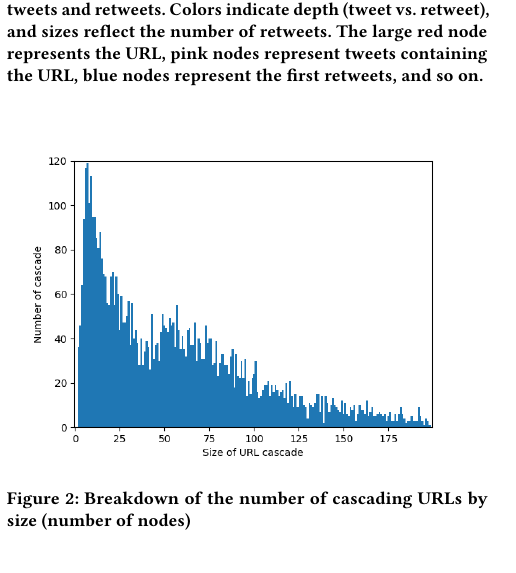
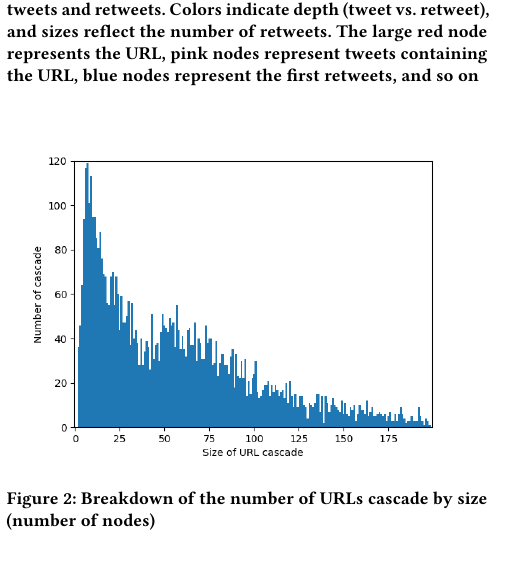
Before and after one commit to greglcr/GeometricDL, a LaTeX paper (Report/Geometric Data Analysis-Sahebalzamany-Rouvroy-Le Corre.tex): part of one column of page 3 of 6, cut so that both start at the same text. Compiled offline with pdfLaTeX.

Commit message:
finished

```diff
--- a/Report/Geometric Data Analysis-Sahebalzamany-Rouvroy-Le Corre.tex
+++ b/Report/Geometric Data Analysis-Sahebalzamany-Rouvroy-Le Corre.tex
@@ -209,14 +209,14 @@ In this study, we leverage URL-wise classification to determine the veracity of
 \begin{figure}
     \centering
     \includegraphics[scale=0.3]{graph_528_label_0_better_representation.png}
-    \caption{Graph representing a URL cascade. Nodes represent tweets and retweets. Colors indicate depth (tweet vs. retweet), and sizes reflect the number of retweets. The large red node represents the URL, pink nodes represent tweets containing the URL, blue nodes represent the first retweets, and so on.}
+    \caption{Graph representing a URL cascade. Nodes represent tweets and retweets. Colors indicate depth (tweet vs. retweet), and sizes reflect the number of retweets. The large red node represents the URL, pink nodes represent tweets containing the URL, blue nodes represent the first retweets, and so on}
     \label{fig:url_cascade}
 \end{figure}
 
 \begin{figure}
     \centering
     \includegraphics[scale=0.5]{Diagramme_bâton_cascades.png}
-    \caption{Breakdown of the number of cascading URLs by size (number of nodes)}
+    \caption{Breakdown of the number of URLs cascade by size (number of nodes)}
     \label{fig:graph_repartition}
 \end{figure}
 
```
Also changed, not shown: Report/Geometric Data Analysis-Sahebalzamany-Rouvroy-Le Corre.bbl (added), Report/Geometric Data Analysis-Sahebalzamany-Rouvroy-Le Corre.pdf, 1 other file.
